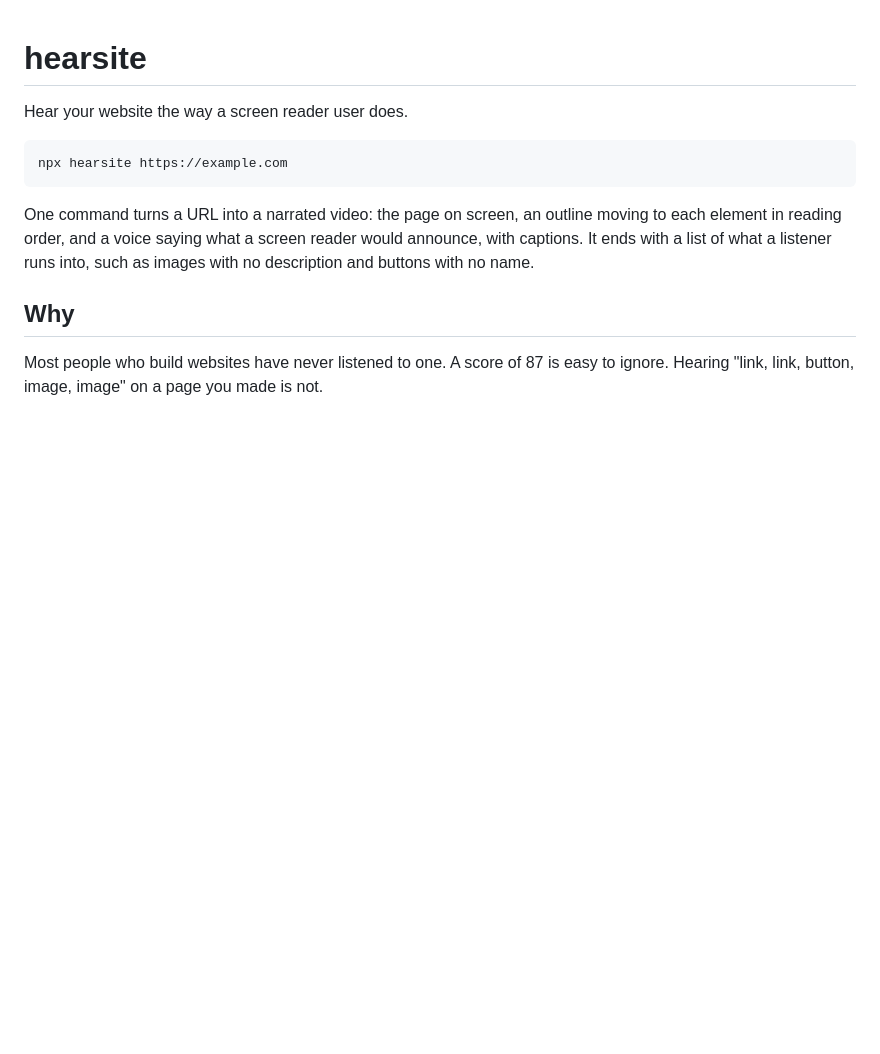
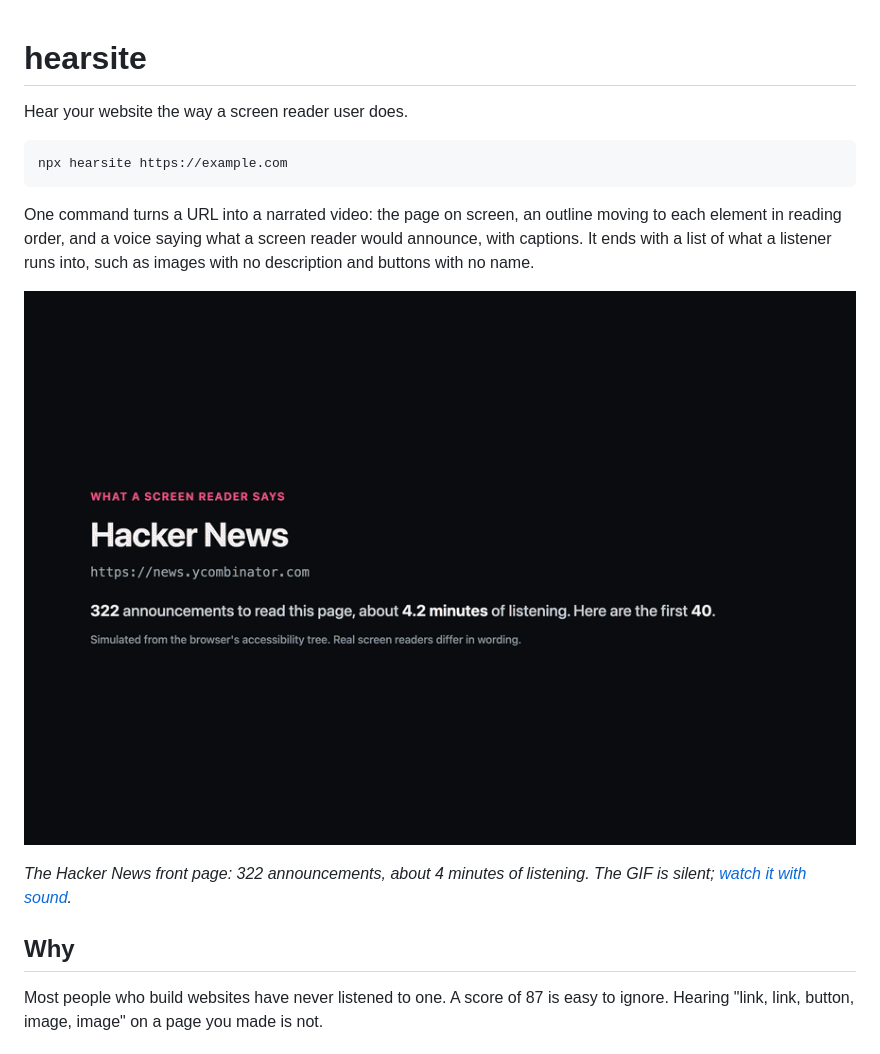
Before and after one commit to Suryansh-Codes2209/hearsite, a Markdown page: README.md, the part around the change. Rendered like a GitHub page; pictures changed too: docs/demo.gif (added); blank space fills up the shorter version.

Commit message:
Add demo and repository links

```diff
--- a/README.md
+++ b/README.md
@@ -8,7 +8,9 @@ npx hearsite https://example.com
 
 One command turns a URL into a narrated video: the page on screen, an outline moving to each element in reading order, and a voice saying what a screen reader would announce, with captions. It ends with a list of what a listener runs into, such as images with no description and buttons with no name.
 
-<!-- Add a demo video or GIF here. -->
+![hearsite reading the Hacker News front page: an outline moves from link to link while captions show what is announced](docs/demo.gif)
+
+*The Hacker News front page: 322 announcements, about 4 minutes of listening. The GIF is silent; [watch it with sound](docs/demo.mp4).*
 
 ## Why
 
```
Also changed, not shown: 2 other files.
